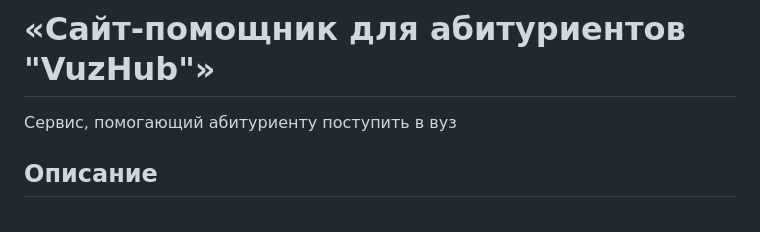
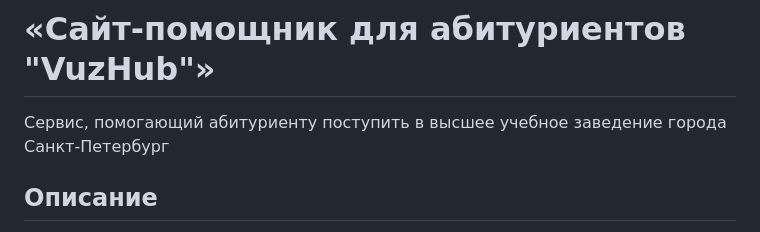
Before and after one commit to QuaRaion/VuzHub, a Markdown page: README.md, the part around one of its changes. GitHub-like rendering.

Commit message:
Обновили README.md

```diff
--- a/README.md
+++ b/README.md
@@ -1,5 +1,5 @@
 # «Сайт-помощник для абитуриентов "VuzHub"»
-Cервис, помогающий абитуриенту поступить в вуз
+Cервис, помогающий абитуриенту поступить в высшее учебное заведение города Санкт-Петербург
 ## Описание
 Сайт дает пользователю возможность ознакомиться с информацией о важных датах поступления в ВУЗы. Также пользователь может ознакомиться с вузами, представленным на сайте и, в случае заинтересованности конкретным ВУЗом, прямо со страницы сайта попасть на карту ВУЗов Санкт-Петербурга. В случае, если пользователя заинтересовали представленные на сайте ВУЗы, он может узнать направления, на которые он может поступить со своим набором экзаменов ЕГЭ, а также свой шанс поступления на каждое направление.
 
```
Also changed, not shown: other parts of README.md (+1 -0 lines).
